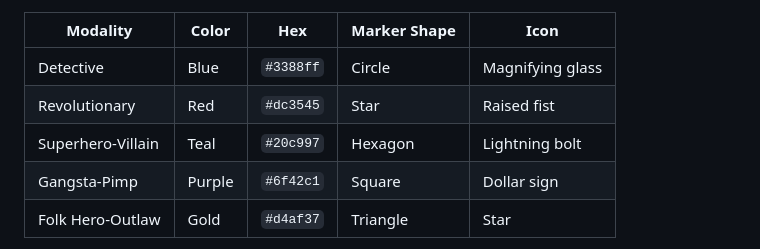
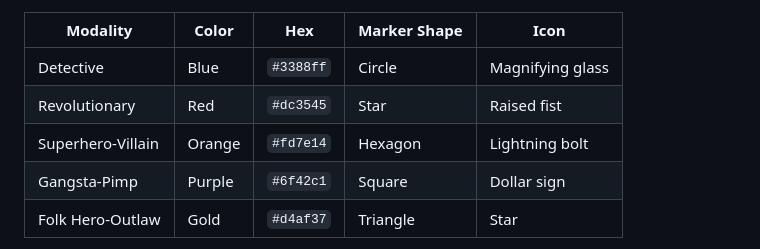
Before and after one commit to HFoster26/badman-archive, a Markdown page: docs/data/MAPREADME.md, the part around the change. GitHub-like rendering.

Commit message:
Change Superhero-Villain color from Teal to Orange

```diff
--- a/docs/data/MAPREADME.md
+++ b/docs/data/MAPREADME.md
@@ -36,7 +36,7 @@ Every modality is defined by three distinguishable properties: color, shape, and
 |----------|-------|-----|--------------|------|
 | Detective | Blue | `#3388ff` | Circle | Magnifying glass |
 | Revolutionary | Red | `#dc3545` | Star | Raised fist |
-| Superhero-Villain | Teal | `#20c997` | Hexagon | Lightning bolt |
+| Superhero-Villain | Orange | `#fd7e14` | Hexagon | Lightning bolt |
 | Gangsta-Pimp | Purple | `#6f42c1` | Square | Dollar sign |
 | Folk Hero-Outlaw | Gold | `#d4af37` | Triangle | Star |
 
```
